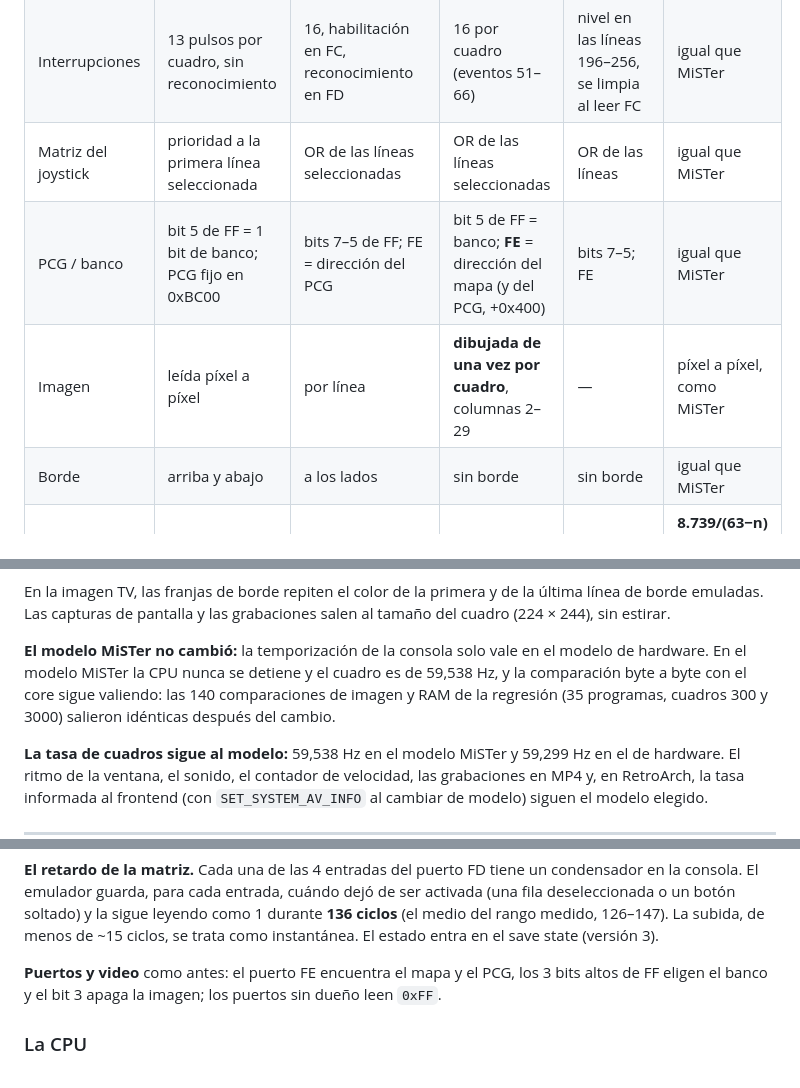
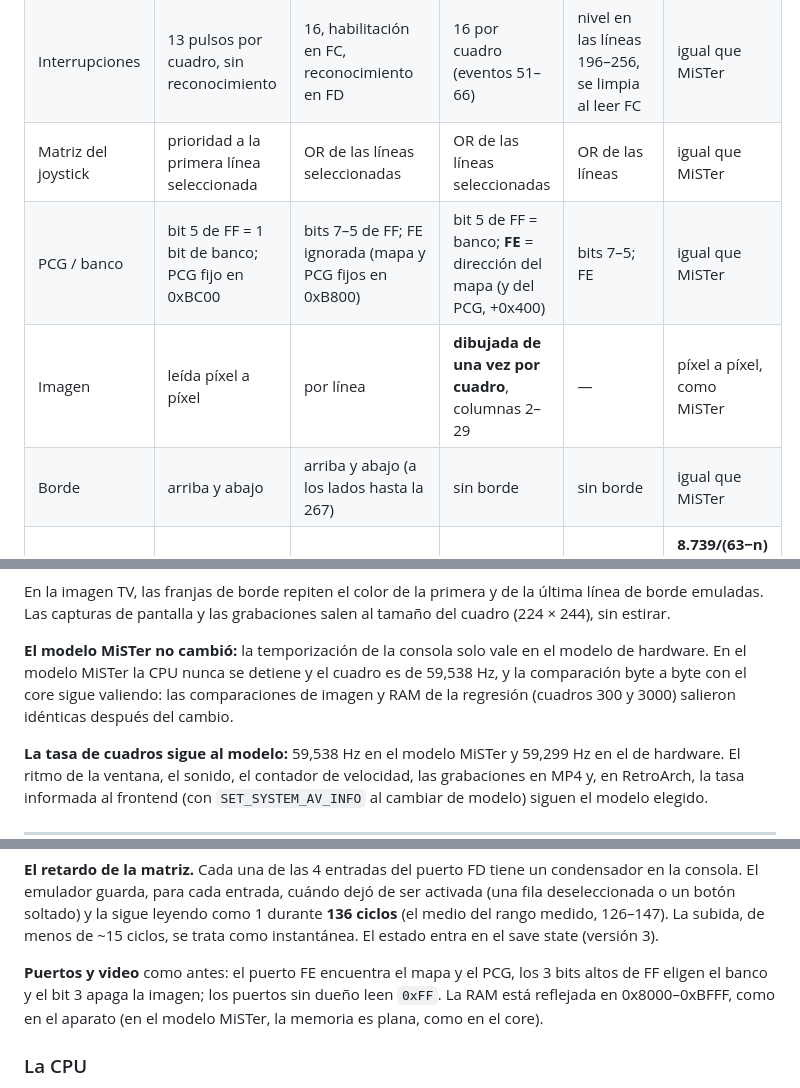
Before and after one commit to PSGM-Romhacking/mil_capivaras, a Markdown page: README.es.md, 3 parts joined by grey strips. Rendered like a GitHub page.

```diff
--- a/README.es.md
+++ b/README.es.md
@@ -557,9 +558,9 @@ referencia y entender las divergencias:
 | Cuadro | 59,538 Hz; 228,6 ciclos × 263 líneas | 230,4 × 262 | **60 Hz**, modelo simplificado de 67 eventos de línea | 228 × 262 | igual que MiSTer |
 | Interrupciones | 13 pulsos por cuadro, sin reconocimiento | 16, habilitación en FC, reconocimiento en FD | 16 por cuadro (eventos 51–66) | nivel en las líneas 196–256, se limpia al leer FC | igual que MiSTer |
 | Matriz del joystick | prioridad a la primera línea seleccionada | OR de las líneas seleccionadas | OR de las líneas seleccionadas | OR de las líneas | igual que MiSTer |
-| PCG / banco | bit 5 de FF = 1 bit de banco; PCG fijo en 0xBC00 | bits 7–5 de FF; FE = dirección del PCG | bit 5 de FF = banco; **FE** = dirección del mapa (y del PCG, +0x400) | bits 7–5; FE | igual que MiSTer |
+| PCG / banco | bit 5 de FF = 1 bit de banco; PCG fijo en 0xBC00 | bits 7–5 de FF; FE ignorada (mapa y PCG fijos en 0xB800) | bit 5 de FF = banco; **FE** = dirección del mapa (y del PCG, +0x400) | bits 7–5; FE | igual que MiSTer |
 | Imagen | leída píxel a píxel | por línea | **dibujada de una vez por cuadro**, columnas 2–29 | — | píxel a píxel, como MiSTer |
-| Borde | arriba y abajo | a los lados | sin borde | sin borde | igual que MiSTer |
+| Borde | arriba y abajo | arriba y abajo (a los lados hasta la 267) | sin borde | sin borde | igual que MiSTer |
 | Sonido | se invierte cada 63−n pasos de 513: **17.444/(63−n) Hz** | divisor 1024, mezclador en FB: ~una octava por debajo | **≈ 9.089/(63−n) Hz**: ~una octava por debajo | mezclador en FB | **8.739/(63−n) Hz**, volúmenes y puerto FB del hardware [N2] |
 | Juegos sin problemas conocidos | 13/13 | 13/13 en MAME 0.289 (la lista aún marca 6 como `supported="no"`, desactualizada: ver abajo) | no evaluado | — | 13/13 |
 
@@ -691,8 +695,8 @@ estirar.
 
 **El modelo MiSTer no cambió:** la temporización de la consola solo vale en el modelo de
 hardware. En el modelo MiSTer la CPU nunca se detiene y el cuadro es de 59,538 Hz, y la
-comparación byte a byte con el core sigue valiendo: las 140 comparaciones de imagen y RAM
-de la regresión (35 programas, cuadros 300 y 3000) salieron idénticas después del cambio.
+comparación byte a byte con el core sigue valiendo: las comparaciones de imagen y RAM
+de la regresión (cuadros 300 y 3000) salieron idénticas después del cambio.
 
 **La tasa de cuadros sigue al modelo:** 59,538 Hz en el modelo MiSTer y 59,299 Hz en el de
 hardware. El ritmo de la ventana, el sonido, el contador de velocidad, las grabaciones en
@@ -1245,7 +1249,9 @@ medio del rango medido, 126–147). La subida, de menos de ~15 ciclos, se trata
 instantánea. El estado entra en el save state (versión 3).
 
 **Puertos y video** como antes: el puerto FE encuentra el mapa y el PCG, los 3 bits altos
-de FF eligen el banco y el bit 3 apaga la imagen; los puertos sin dueño leen `0xFF`.
+de FF eligen el banco y el bit 3 apaga la imagen; los puertos sin dueño leen `0xFF`. La RAM está
+reflejada en 0x8000–0xBFFF, como en el aparato (en el modelo MiSTer, la memoria es plana,
+como en el core).
 
 ### La CPU
 
```
Also changed, not shown: other parts of README.es.md (+14 -11 lines), README.md (+22 -18 lines), README.pt-BR.md (+22 -17 lines).
